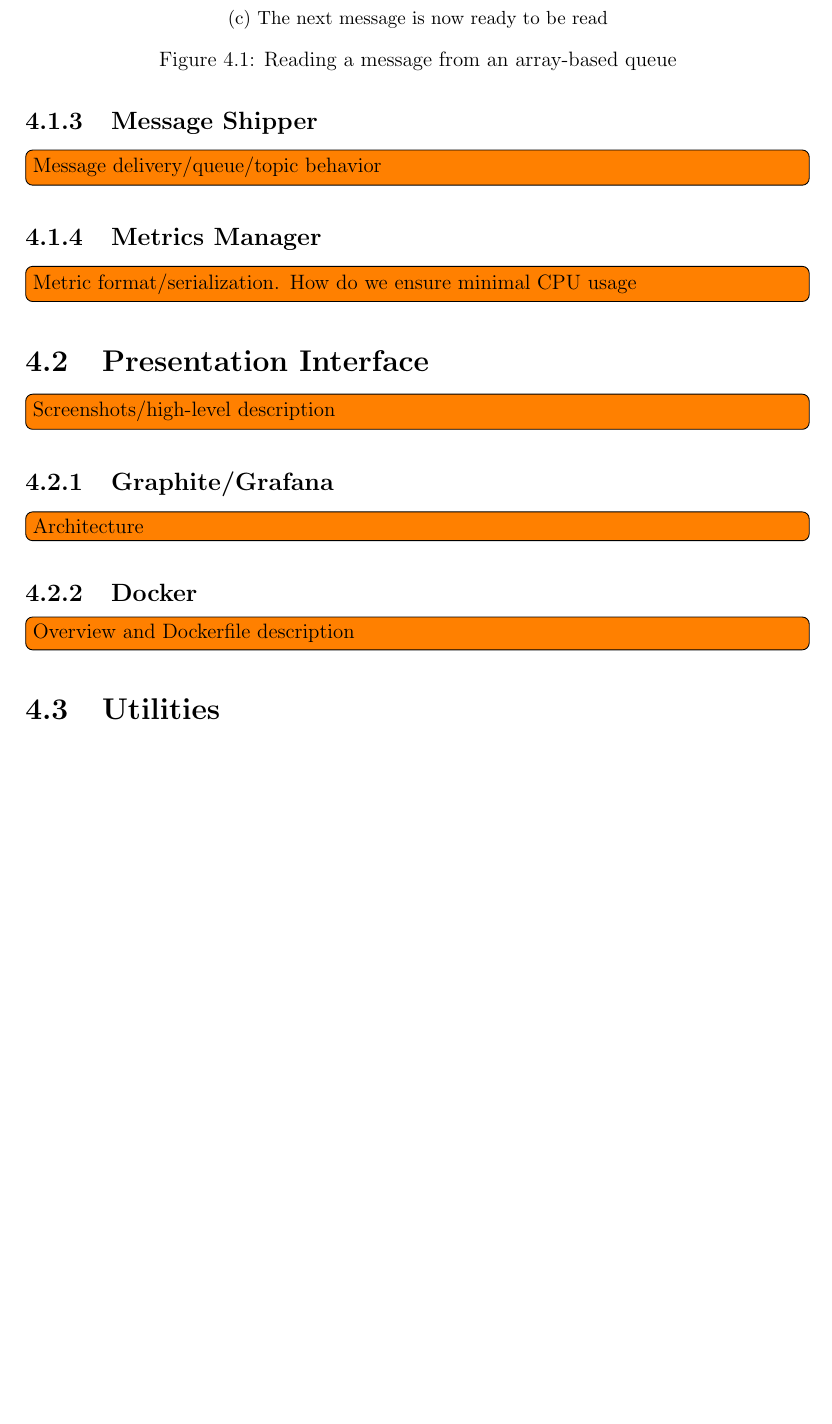
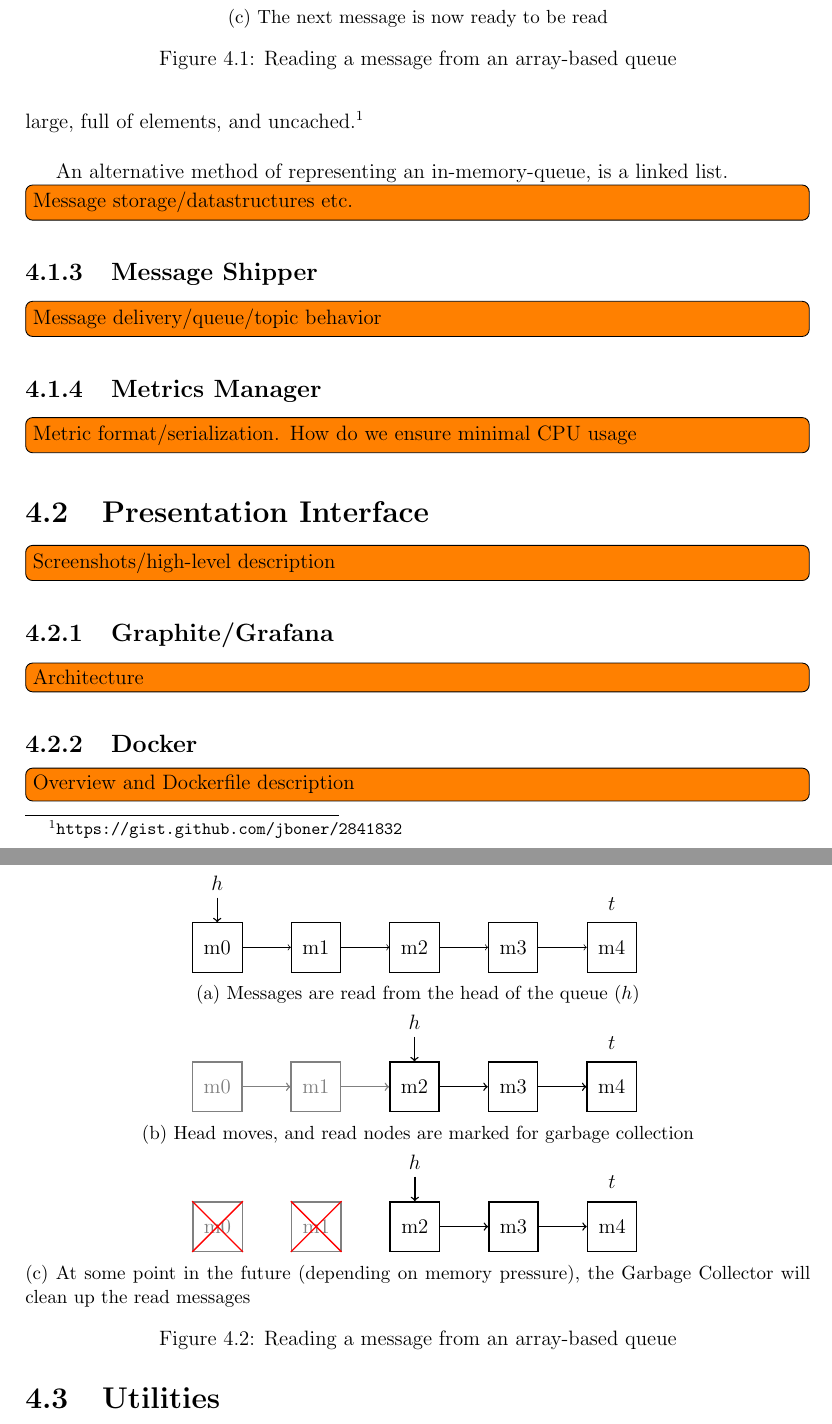
Before and after one commit to FireEater64/bsc-third-year-project-report, a LaTeX thesis (report.tex, which reads figures/queueLinkedList.tex, figures/queueLinkedListGCRun.tex, figures/queueLinkedListHeadRead.tex): part of page 19 of 28 before the commit and two parts of pages 19 and 20 of 28 after it, the two joined at a grey line, cut so that both start at the same text, the shorter picture padded with empty space. Compiled offline with pdfLaTeX.

Commit message:
Change logo. Add LinkedList figures

```diff
--- /dev/null
+++ b/figures/queueLinkedList.tex
@@ -0,0 +1,19 @@
+\begin{tikzpicture}
+
+\coordinate (s) at (0,0);
+\foreach \num[remember=\num as \previous] in {0,...,4}{
+    \node[draw, minimum size=1cm] at (s) (\num) {m\num};
+
+    \ifthenelse{\num > 0}
+    {\draw[->](\previous) edge (\num);}
+    {}
+
+    \coordinate (s) at ($(s) + (2,0)$);
+}
+
+
+\node[above=0.5cm of 0] (head) {$h$};
+\node[above=1mm of 4] {$t$};
+\draw[->,thick](head) edge (0);
+
+\end{tikzpicture}
--- /dev/null
+++ b/figures/queueLinkedListGCRun.tex
@@ -0,0 +1,24 @@
+\begin{tikzpicture}[thick]
+
+\coordinate (s) at (0,0);
+\foreach \num[remember=\num as \previous] in {0,...,4}{
+    \ifthenelse{\num < 2}
+    { % These have been garbage collected
+      \node[draw, minimum size=1cm, gray] at (s) (\num) {m\num};
+      \node(Cross) [draw,cross out,minimum width=1cm,minimum height=1cm,red] at (s) {};
+    }
+    { % These are still active
+      \node[draw, minimum size=1cm] at (s) (\num) {m\num};
+    }
+
+    % Don't draw 'next' pointers for dead nodes
+    \ifthenelse{\num > 2}{\draw[->](\previous) edge (\num);}{}
+
+    \coordinate (s) at ($(s) + (2,0)$);
+}
+
+\node[above=0.5cm of 2] (head) {$h$};
+\node[above=1mm of 4] {$t$};
+\draw[->](head) edge (2);
+
+\end{tikzpicture}
--- /dev/null
+++ b/figures/queueLinkedListHeadRead.tex
@@ -0,0 +1,21 @@
+\begin{tikzpicture}[thick]
+
+\coordinate (s) at (0,0);
+\foreach \num[remember=\num as \previous] in {0,...,4}{
+    \ifthenelse{\num < 2}
+    {\node[draw, minimum size=1cm, gray] at (s) (\num) {m\num};}
+    {\node[draw, minimum size=1cm] at (s) (\num) {m\num};}
+
+    \ifthenelse{\num < 3}
+    {\ifthenelse{\num > 0}{\draw[->, gray](\previous) edge (\num);}{}}
+    {\draw[->](\previous) edge (\num);}
+
+    \coordinate (s) at ($(s) + (2,0)$);
+}
+
+
+\node[above=0.5cm of 2] (head) {$h$};
+\node[above=1mm of 4] {$t$};
+\draw[->](head) edge (2);
+
+\end{tikzpicture}
--- a/implementation.tex
+++ b/implementation.tex
@@ -64,3 +66,34 @@ elements.
+the array is large, full of elements, and
+uncached.\footnote{\url{https://gist.github.com/jboner/2841832}}\\
+
+An alternative method of representing an in-memory-queue, is a linked list.
+
+\begin{figure}[ht]
+  \centering
+  \begin{subfigure}[b]{\textwidth}
+    \centering
+    \input{figures/queueLinkedList}
+    \caption{Messages are read from the head of the queue ($h$)}
+    \label{fig:tikz:queueLinkedList}
+  \end{subfigure}
+
+  \begin{subfigure}[b]{\textwidth}
+    \centering
+    \input{figures/queueLinkedListHeadRead}
+    \caption{Head moves, and read nodes are marked for garbage collection}
+    \label{fig:tikz:queueLinkedListHeadRead}
+  \end{subfigure}
+
+  \begin{subfigure}[b]{\textwidth}
+    \centering
+    \input{figures/queueLinkedListGCRun}
+    \caption{At some point in the future (depending on memory pressure),
+             the Garbage Collector will clean up the read messages}
+    \label{fig:tikz:queueLinkedListGCRun}
+  \end{subfigure}
+  \caption{Reading a message from an array-based queue}
+  \label{fig:tikz:queueLinkedListGCRun}
+\end{figure}
 
 \todo[inline]{Message storage/datastructures etc.}
 
--- a/report.tex
+++ b/report.tex
@@ -12,7 +12,7 @@
 \usepackage[acronym,nomain]{glossaries}
 \usepackage[tablegrid]{vhistory}
 \usepackage{tikz}
-\usetikzlibrary{shapes, positioning}
+\usetikzlibrary{calc, positioning, shapes}
 
 \RecustomVerbatimEnvironment{Verbatim}{BVerbatim}{}
 
```
Also changed, not shown: figures/queueArray.tex (+1 -1 lines), figures/queueArrayHeadRead.tex (+1 -1 lines), figures/queueArrayPostShuffle.tex (+1 -1 lines), figures/manchester.png (deleted), figures/manchesterLogo.pdf (added), implementation.tex (12 more changed lines), report.tex (2 more changed lines).
